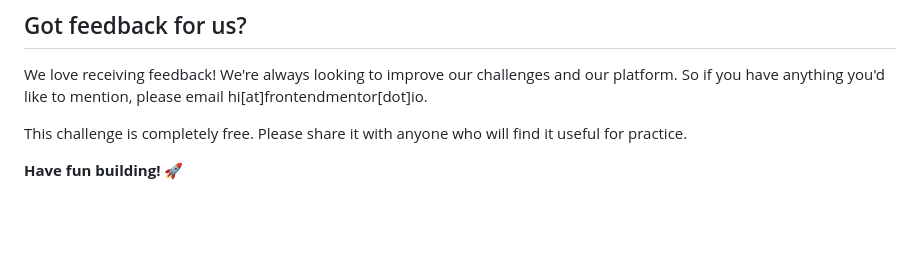
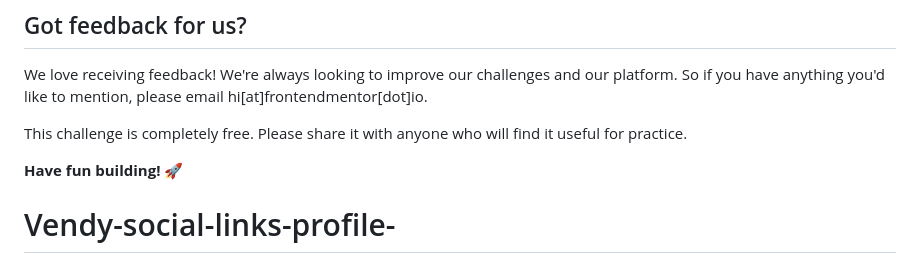
Before and after one commit to vendy0/Vendy-social-links-profile-, a Markdown page: README.md, the part around the change. Drawn GitHub-style; blank space fills up the shorter version.

```diff
--- a/README.md
+++ b/README.md
@@ -91,3 +91,4 @@ We love receiving feedback! We're always looking to improve our challenges and o
 This challenge is completely free. Please share it with anyone who will find it useful for practice.
 
 **Have fun building!** 🚀
+# Vendy-social-links-profile-
```
